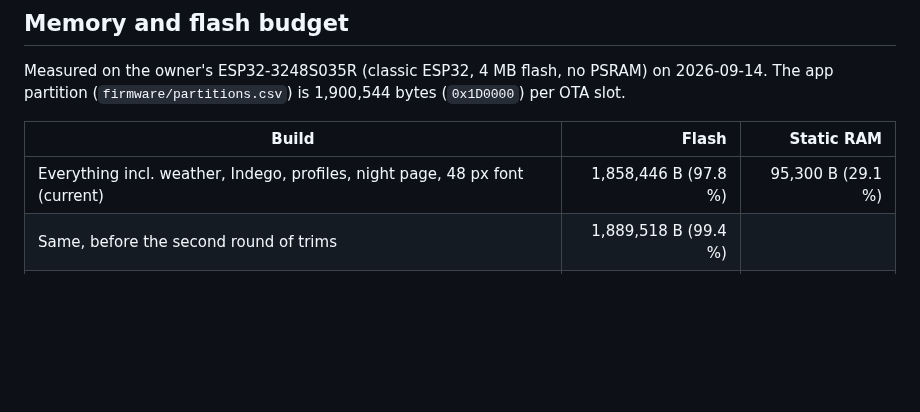
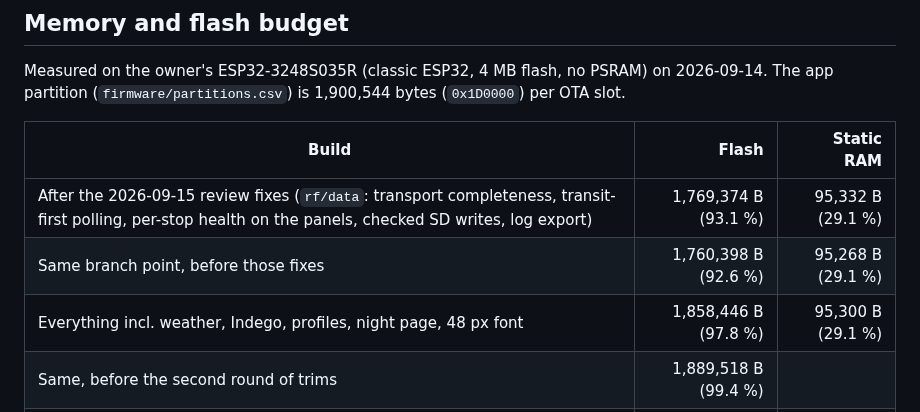
Before and after one commit to holdTheDoorHoid/philly-transit-display, a Markdown page: firmware/README.md, the part around the change. GitHub-like rendering; blank space fills up the shorter version.

Commit message:
README: record the flash/RAM measurement for the review-fix branch
The table's top row was still the pre-HTTPS-removal figure, which no longer
matched what the branch builds. Adds the before/after for the rf/data fixes
rather than overwriting history, so the cost of this change (+8,976 B flash,
+64 B static RAM) is visible next to what it replaced.

Co-Authored-By: Claude Fable 5.1 <noreply@anthropic.com>

```diff
--- a/firmware/README.md
+++ b/firmware/README.md
@@ -32,7 +32,9 @@ The app partition (`firmware/partitions.csv`) is 1,900,544 bytes (`0x1D0000`) pe
 
 | Build | Flash | Static RAM |
 |---|---:|---:|
-| Everything incl. weather, Indego, profiles, night page, 48 px font (current) | 1,858,446 B (97.8 %) | 95,300 B (29.1 %) |
+| After the 2026-09-15 review fixes (`rf/data`: transport completeness, transit-first polling, per-stop health on the panels, checked SD writes, log export) | 1,769,374 B (93.1 %) | 95,332 B (29.1 %) |
+| Same branch point, before those fixes | 1,760,398 B (92.6 %) | 95,268 B (29.1 %) |
+| Everything incl. weather, Indego, profiles, night page, 48 px font | 1,858,446 B (97.8 %) | 95,300 B (29.1 %) |
 | Same, before the second round of trims | 1,889,518 B (99.4 %) | |
 | Weather only, before the first round | 1,897,974 B (99.9 %) | |
 
```
